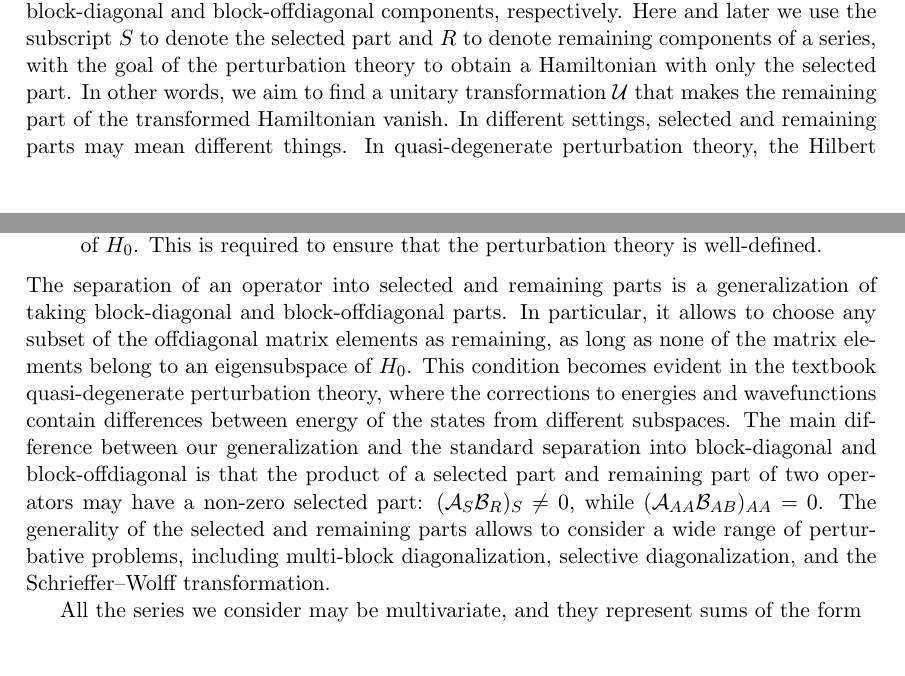
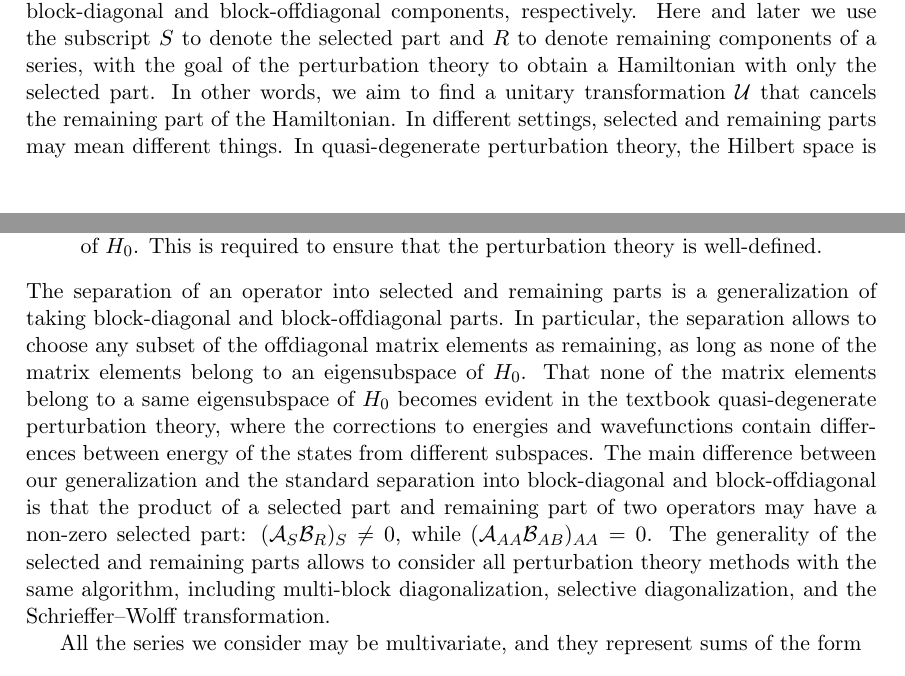
Before and after one commit to quantum-tinkerer/pymablock, a LaTeX document (paper/paper.tex, which reads paper/algorithm.tex): two parts of pages 10 and 11 of 25, joined at a grey line, cut so that both start at the same text. Compiled offline with pdfLaTeX.

Commit message:
rephrase

```diff
--- a/paper/algorithm.tex
+++ b/paper/algorithm.tex
@@ -11,7 +11,7 @@ Pymablock finds a series of the unitary transformation $\mathcal{U}$ (we use cal
 %
 with $\mathcal{H}' = \mathcal{H}'_{S} + \mathcal{H}'_{R}$ containing an arbitrary number and orders of perturbations with block-diagonal and block-offdiagonal components, respectively.
 Here and later we use the subscript $S$ to denote the selected part and $R$ to denote remaining components of a series, with the goal of the perturbation theory to obtain a Hamiltonian with only the selected part.
-In other words, we aim to find a unitary transformation $\mathcal{U}$ that makes the remaining part of the transformed Hamiltonian vanish.
+In other words, we aim to find a unitary transformation $\mathcal{U}$ that cancels the remaining part of the Hamiltonian.
 In different settings, selected and remaining parts may mean different things.
 In quasi-degenerate perturbation theory, the Hilbert space is subdivided into $A$ and $B$ subspaces, which makes $H_0$ a block-diagonal matrix
 \begin{equation}
@@ -32,10 +32,10 @@ To consider the problem in the most general setting, we only require the selecte
   \item The remaining part of any operator has no matrix elements within eigensubspaces of $H_0$. This is required to ensure that the perturbation theory is well-defined.
 \end{enumerate}
 The separation of an operator into selected and remaining parts is a generalization of taking block-diagonal and block-offdiagonal parts.
-In particular, it allows to choose any subset of the offdiagonal matrix elements as remaining, as long as none of the matrix elements belong to an eigensubspace of $H_0$.
-This condition becomes evident in the textbook quasi-degenerate perturbation theory, where the corrections to energies and wavefunctions contain differences between energy of the states from different subspaces.
+In particular, the separation allows to choose any subset of the offdiagonal matrix elements as remaining, as long as none of the matrix elements belong to an eigensubspace of $H_0$.
+That none of the matrix elements belong to a same eigensubspace of $H_0$ becomes evident in the textbook quasi-degenerate perturbation theory, where the corrections to energies and wavefunctions contain differences between energy of the states from different subspaces.
 The main difference between our generalization and the standard separation into block-diagonal and block-offdiagonal is that the product of a selected part and remaining part of two operators may have a non-zero selected part: $(\mathcal{A}_{S}\mathcal{B}_{R})_{S} \neq 0$, while $(\mathcal{A}_{AA}\mathcal{B}_{AB})_{AA} = 0$.
-The generality of the selected and remaining parts allows to consider a wide range of perturbative problems, including multi-block diagonalization, selective diagonalization, and the Schrieffer--Wolff transformation.
+The generality of the selected and remaining parts allows to consider all perturbation theory methods with the same algorithm, including multi-block diagonalization, selective diagonalization, and the Schrieffer--Wolff transformation.
 
 All the series we consider may be multivariate, and they represent sums of the form
 %
```
Also changed, not shown: paper/algorithm.tex (6 more changed lines).
